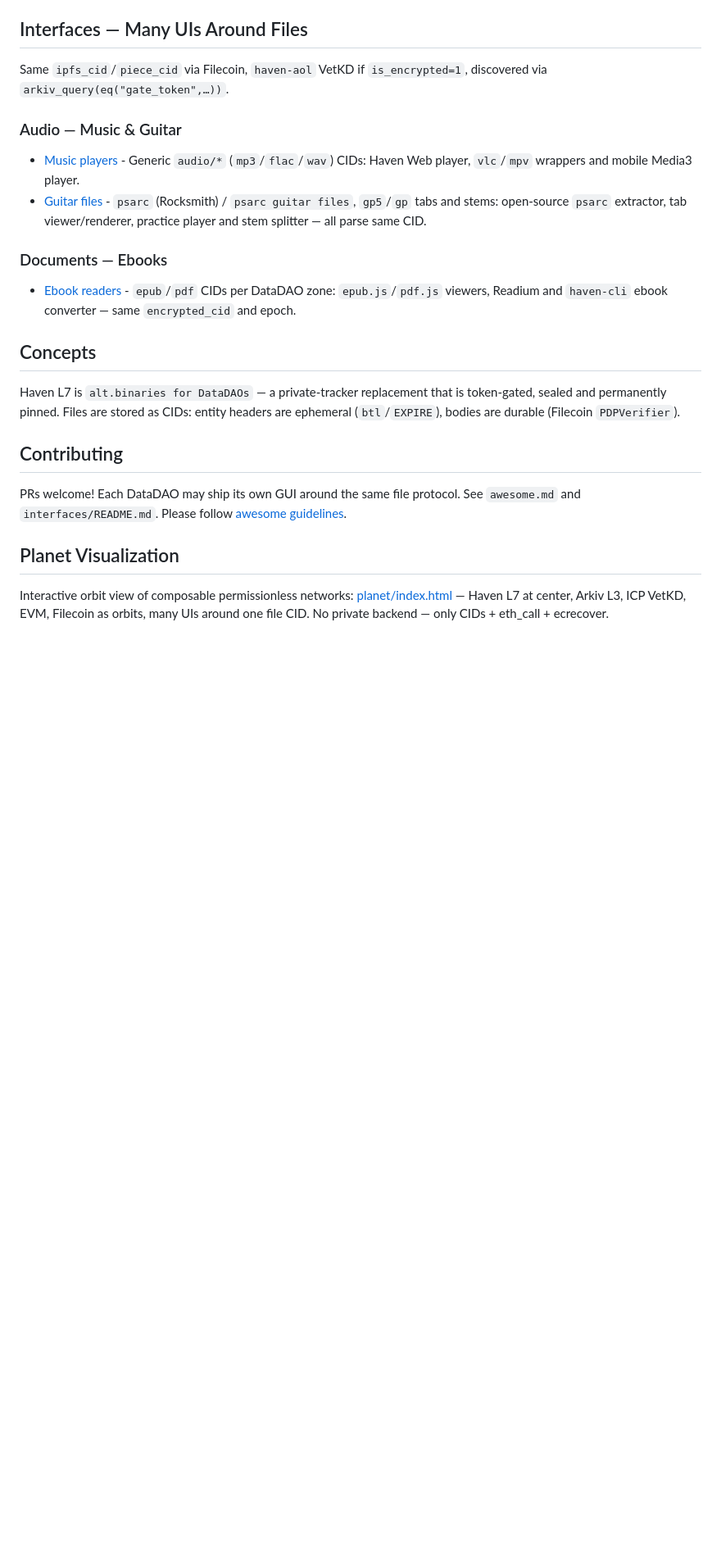
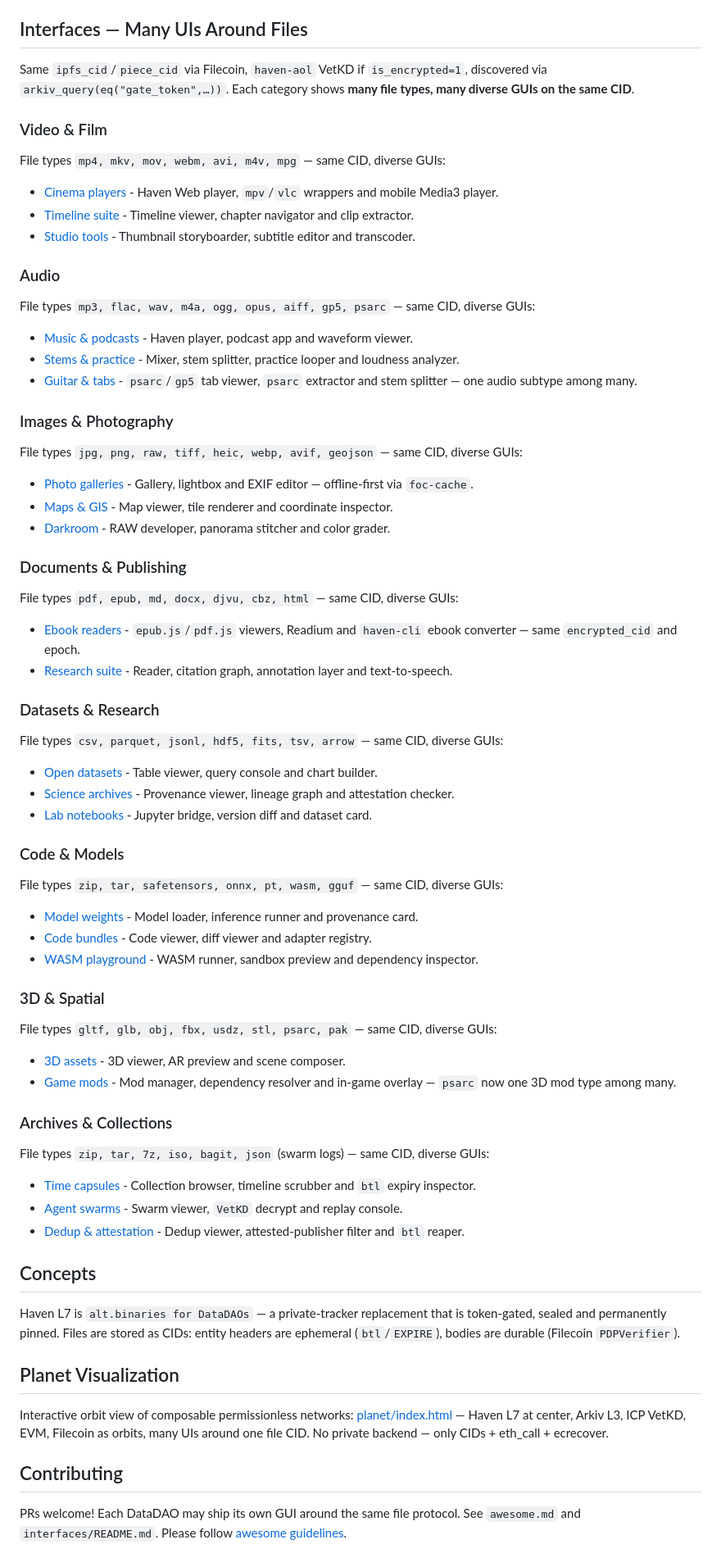
Before and after one commit to Haven-hvn/awesome-haven, a Markdown page: README.md, the part around one of its changes. Shown at 82% size. Rendered like a GitHub page; blank space fills up the shorter version.

Commit message:
Interfaces: many file types + many diverse GUIs per category — guitar as one subtype among many

```diff
--- a/README.md
+++ b/README.md
@@ -25,20 +31,59 @@ Reference thin clients obeying the same file-CID rule set:
 - [foc-local-first-android](https://github.com/Haven-hvn/foc-local-first-android) - Kotlin/Android 3-path retrieval (direct SP `/piece`, FilBeam CDN, IPFS) hedged race, LRU/TTL.
 
 ## Interfaces — Many UIs Around Files
-Same `ipfs_cid`/`piece_cid` via Filecoin, `haven-aol` VetKD if `is_encrypted=1`, discovered via `arkiv_query(eq("gate_token",…))`.
+Same `ipfs_cid`/`piece_cid` via Filecoin, `haven-aol` VetKD if `is_encrypted=1`, discovered via `arkiv_query(eq("gate_token",…))`. Each category shows **many file types, many diverse GUIs on the same CID**.
 
-### Audio — Music & Guitar
-- [Music players](https://github.com/Haven-hvn/docs/blob/main/architecture/02-haven-dapp.md) - Generic `audio/*` (`mp3`/`flac`/`wav`) CIDs: Haven Web player, `vlc`/`mpv` wrappers and mobile Media3 player.
-- [Guitar files](https://github.com/Haven-hvn/docs/blob/main/architecture/03-haven-cli.md) - `psarc` (Rocksmith) / `psarc guitar files`, `gp5`/`gp` tabs and stems: open-source `psarc` extractor, tab viewer/renderer, practice player and stem splitter — all parse same CID.
+### Video & Film
+File types `mp4, mkv, mov, webm, avi, m4v, mpg` — same CID, diverse GUIs:
+- [Cinema players](https://github.com/Haven-hvn/haven-dapp) - Haven Web player, `mpv`/`vlc` wrappers and mobile Media3 player.
+- [Timeline suite](https://github.com/Haven-hvn/docs/blob/main/architecture/02-haven-dapp.md) - Timeline viewer, chapter navigator and clip extractor.
+- [Studio tools](https://github.com/Haven-hvn/haven-cli) - Thumbnail storyboarder, subtitle editor and transcoder.
 
-### Documents — Ebooks
-- [Ebook readers](https://github.com/Haven-hvn/docs/blob/main/architecture/04-haven-mobile.md) - `epub`/`pdf` CIDs per DataDAO zone: `epub.js`/`pdf.js` viewers, Readium and `haven-cli` ebook converter — same `encrypted_cid` and epoch.
+### Audio
+File types `mp3, flac, wav, m4a, ogg, opus, aiff, gp5, psarc` — same CID, diverse GUIs:
+- [Music & podcasts](https://github.com/Haven-hvn/docs/blob/main/architecture/03-haven-cli.md) - Haven player, podcast app and waveform viewer.
+- [Stems & practice](https://github.com/Haven-hvn/haven-mobile) - Mixer, stem splitter, practice looper and loudness analyzer.
+- [Guitar & tabs](https://github.com/Haven-hvn/foc-local-first-android) - `psarc`/`gp5` tab viewer, `psarc` extractor and stem splitter — one audio subtype among many.
+
+### Images & Photography
+File types `jpg, png, raw, tiff, heic, webp, avif, geojson` — same CID, diverse GUIs:
+- [Photo galleries](https://github.com/Haven-hvn/haven-mobile) - Gallery, lightbox and EXIF editor — offline-first via `foc-cache`.
+- [Maps & GIS](https://github.com/Haven-hvn/docs/blob/main/architecture/04-haven-mobile.md) - Map viewer, tile renderer and coordinate inspector.
+- [Darkroom](https://github.com/Haven-hvn/data-utils) - RAW developer, panorama stitcher and color grader.
+
+### Documents & Publishing
+File types `pdf, epub, md, docx, djvu, cbz, html` — same CID, diverse GUIs:
+- [Ebook readers](https://github.com/Haven-hvn/docs) - `epub.js`/`pdf.js` viewers, Readium and `haven-cli` ebook converter — same `encrypted_cid` and epoch.
+- [Research suite](https://github.com/Haven-hvn/docs/blob/main/entities/MEDIA_CONTENT_SPEC.md) - Reader, citation graph, annotation layer and text-to-speech.
+
+### Datasets & Research
+File types `csv, parquet, jsonl, hdf5, fits, tsv, arrow` — same CID, diverse GUIs:
+- [Open datasets](https://github.com/Haven-hvn/data-utils) - Table viewer, query console and chart builder.
+- [Science archives](https://github.com/Haven-hvn/haven-provenance) - Provenance viewer, lineage graph and attestation checker.
+- [Lab notebooks](https://github.com/Haven-hvn/haven-core) - Jupyter bridge, version diff and dataset card.
+
+### Code & Models
+File types `zip, tar, safetensors, onnx, pt, wasm, gguf` — same CID, diverse GUIs:
+- [Model weights](https://github.com/Haven-hvn/haven-core) - Model loader, inference runner and provenance card.
+- [Code bundles](https://github.com/Haven-hvn/haven-adapters) - Code viewer, diff viewer and adapter registry.
+- [WASM playground](https://github.com/Haven-hvn/haven-lander) - WASM runner, sandbox preview and dependency inspector.
+
+### 3D & Spatial
+File types `gltf, glb, obj, fbx, usdz, stl, psarc, pak` — same CID, diverse GUIs:
+- [3D assets](https://github.com/Haven-hvn/haven-lander) - 3D viewer, AR preview and scene composer.
+- [Game mods](https://github.com/Haven-hvn/foc-local-first-android) - Mod manager, dependency resolver and in-game overlay — `psarc` now one 3D mod type among many.
+
+### Archives & Collections
+File types `zip, tar, 7z, iso, bagit, json` (swarm logs) — same CID, diverse GUIs:
+- [Time capsules](https://github.com/Haven-hvn/humanactivitygathering) - Collection browser, timeline scrubber and `btl` expiry inspector.
+- [Agent swarms](https://github.com/Haven-hvn/haven-agent) - Swarm viewer, `VetKD` decrypt and replay console.
+- [Dedup & attestation](https://github.com/Haven-hvn/haven-provenance) - Dedup viewer, attested-publisher filter and `btl` reaper.
 
 ## Concepts
 Haven L7 is `alt.binaries for DataDAOs` — a private-tracker replacement that is token-gated, sealed and permanently pinned. Files are stored as CIDs: entity headers are ephemeral (`btl`/`EXPIRE`), bodies are durable (Filecoin `PDPVerifier`).
 
+## Planet Visualization
+Interactive orbit view of composable permissionless networks: [planet/index.html](planet/index.html) — Haven L7 at center, Arkiv L3, ICP VetKD, EVM, Filecoin as orbits, many UIs around one file CID. No private backend — only CIDs + eth_call + ecrecover.
+
 ## Contributing
 PRs welcome! Each DataDAO may ship its own GUI around the same file protocol. See `awesome.md` and `interfaces/README.md`. Please follow [awesome guidelines](https://github.com/sindresorhus/awesome/blob/main/pull_request_template.md).
-
-## Planet Visualization
-Interactive orbit view of composable permissionless networks: [planet/index.html](planet/index.html) — Haven L7 at center, Arkiv L3, ICP VetKD, EVM, Filecoin as orbits, many UIs around one file CID. No private backend — only CIDs + eth_call + ecrecover.
```
Also changed, not shown: other parts of README.md (+8 -2 lines).
